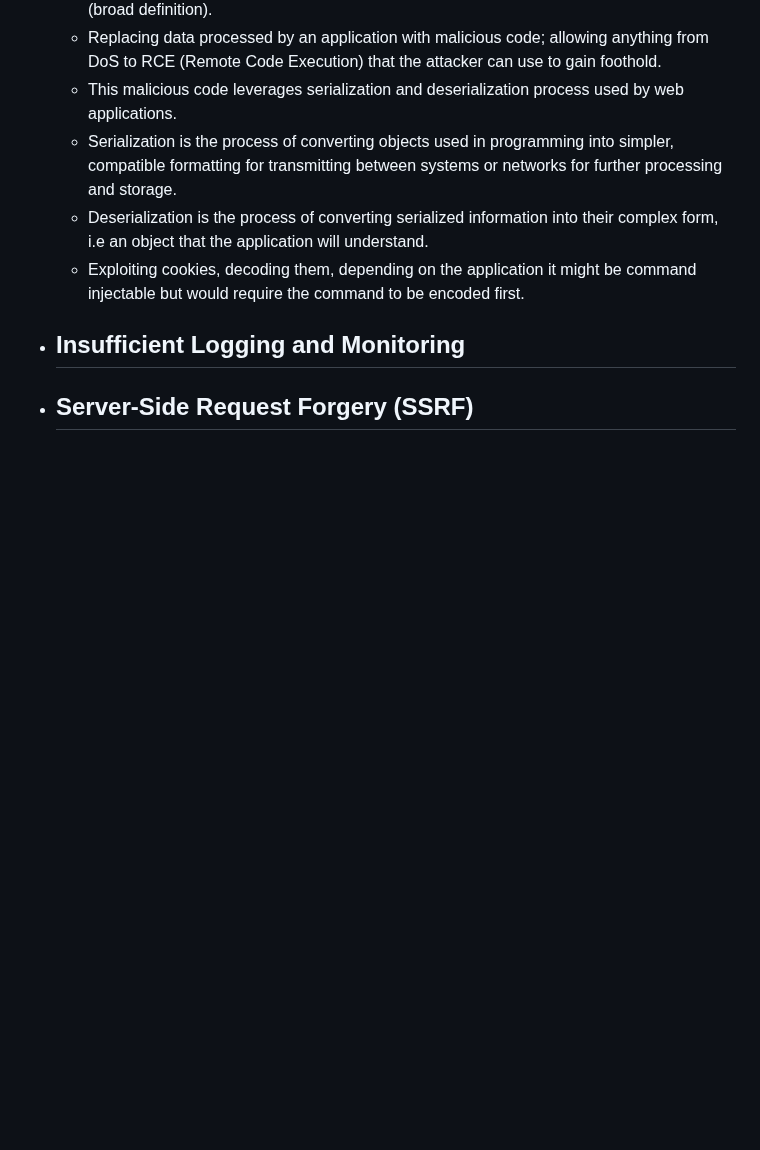
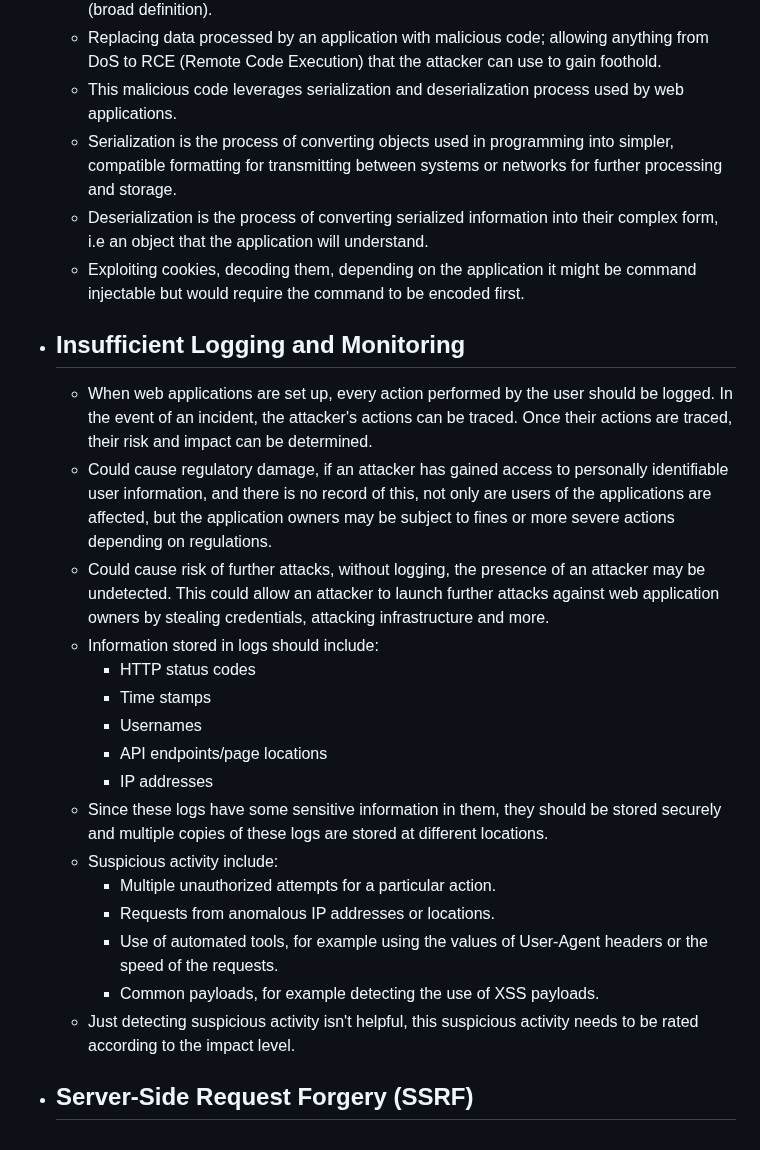
Before and after one commit to ziadhamdy88/THM, a Markdown page: Notes/OWASP Top 10.md, the part around the change. Drawn GitHub-style; blank space fills up the shorter version.

Commit message:
Insufficient Logging and Monitoring notes added!

```diff
--- a/Notes/OWASP Top 10.md
+++ b/Notes/OWASP Top 10.md
@@ -174,4 +174,20 @@
 	- Deserialization is the process of converting serialized information into their complex form, i.e an object that the application will understand.
 	- Exploiting cookies, decoding them, depending on the application it might be command injectable but would require the command to be encoded first.
 - ## Insufficient Logging and Monitoring
+	- When web applications are set up, every action performed by the user should be logged. In the event of an incident, the attacker's actions can be traced. Once their actions are traced, their risk and impact can be determined.
+	- Could cause regulatory damage, if an attacker has gained access to personally identifiable user information, and there is no record of this, not only are users of the applications are affected, but the application owners may be subject to fines or more severe actions depending on regulations.
+	- Could cause risk of further attacks, without logging, the presence of an attacker may be undetected. This could allow an attacker to launch further attacks against web application owners by stealing credentials, attacking infrastructure and more.
+	- Information stored in logs should include:
+		- HTTP status codes
+		- Time stamps
+		- Usernames
+		- API endpoints/page locations
+		- IP addresses
+	- Since these logs have some sensitive information in them, they should be stored securely and multiple copies of these logs are stored at different locations.
+	- Suspicious activity include:
+		- Multiple unauthorized attempts for a particular action.
+		- Requests from anomalous IP addresses or locations.
+		- Use of automated tools, for example using the values of User-Agent headers or the speed of the requests.
+		- Common payloads, for example detecting the use of XSS payloads.
+	- Just detecting suspicious activity isn't helpful, this suspicious activity needs to be rated according to the impact level.
 - ## Server-Side Request Forgery (SSRF)
```
